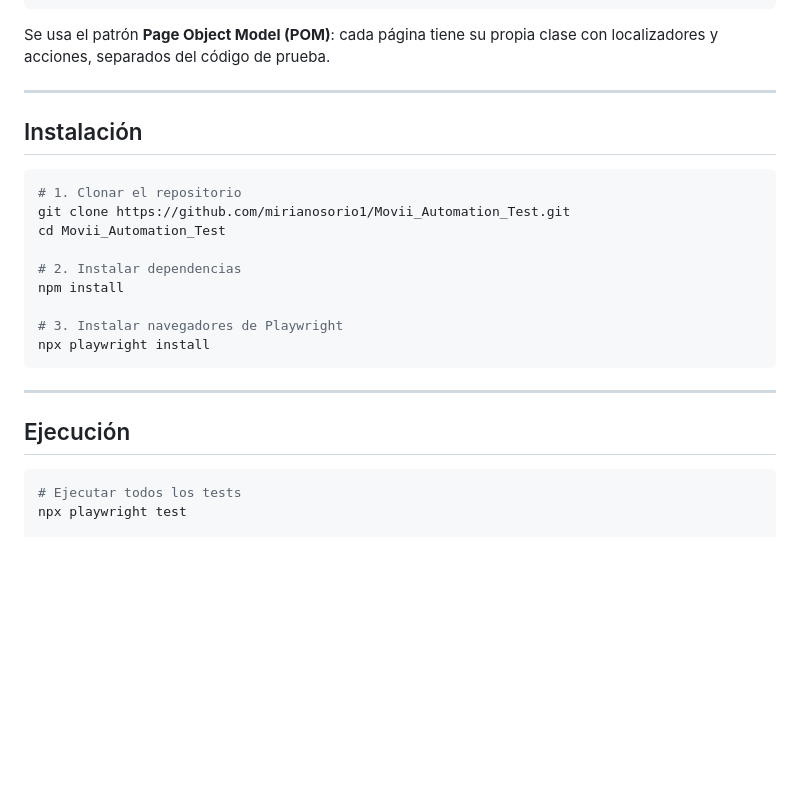
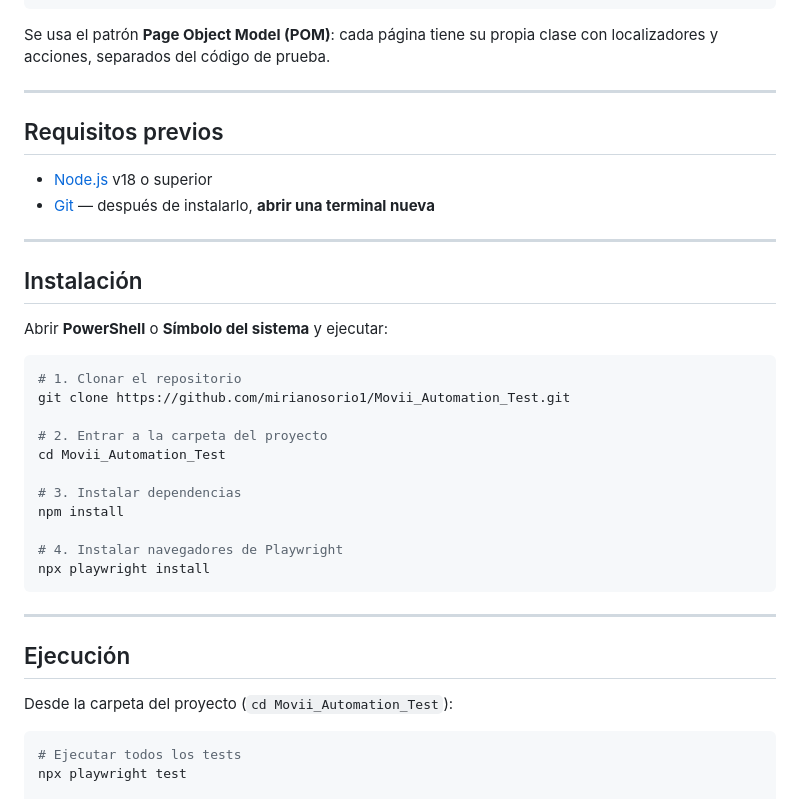
Before and after one commit to mirianosorio1/Movii_Automation_Test, a Markdown page: README.md, the part around the change. Rendered like a GitHub page; blank space fills up the shorter version.

Commit message:
docs: fix installation commands for Windows

````diff
--- a/README.md
+++ b/README.md
@@ -33,17 +33,28 @@ Se usa el patrón **Page Object Model (POM)**: cada página tiene su propia clas
 
 ---
 
+## Requisitos previos
+
+- [Node.js](https://nodejs.org/) v18 o superior
+- [Git](https://git-scm.com/downloads/win) — después de instalarlo, **abrir una terminal nueva**
+
+---
+
 ## Instalación
 
-```bash
+Abrir **PowerShell** o **Símbolo del sistema** y ejecutar:
+
+```powershell
 # 1. Clonar el repositorio
 git clone https://github.com/mirianosorio1/Movii_Automation_Test.git
+
+# 2. Entrar a la carpeta del proyecto
 cd Movii_Automation_Test
 
-# 2. Instalar dependencias
+# 3. Instalar dependencias
 npm install
 
-# 3. Instalar navegadores de Playwright
+# 4. Instalar navegadores de Playwright
 npx playwright install
 ```
 
@@ -51,7 +62,9 @@ npx playwright install
 
 ## Ejecución
 
-```bash
+Desde la carpeta del proyecto (`cd Movii_Automation_Test`):
+
+```powershell
 # Ejecutar todos los tests
 npx playwright test
 
````
